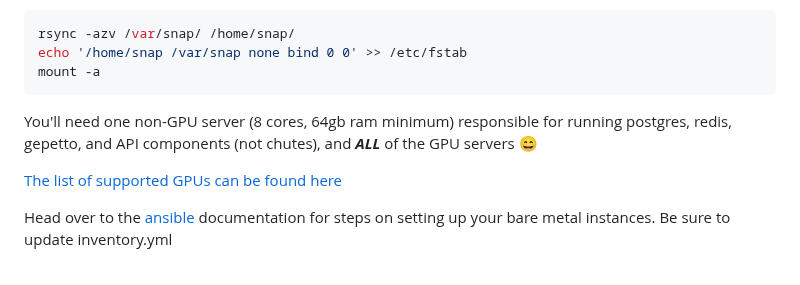
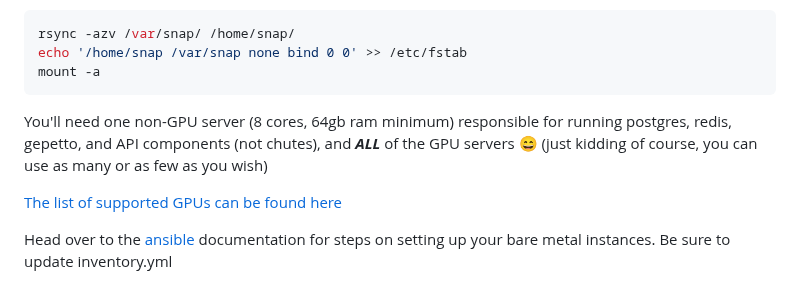
Before and after one commit to wuxin4692/chutes-miner-china, a Markdown page: README.md, the part around the change. GitHub-like rendering.

````diff
--- a/README.md
+++ b/README.md
@@ -154,7 +154,7 @@ echo '/home/snap /var/snap none bind 0 0' >> /etc/fstab
 mount -a
 ```
 
-You'll need one non-GPU server (8 cores, 64gb ram minimum) responsible for running postgres, redis, gepetto, and API components (not chutes), and __*ALL*__ of the GPU servers 😄
+You'll need one non-GPU server (8 cores, 64gb ram minimum) responsible for running postgres, redis, gepetto, and API components (not chutes), and __*ALL*__ of the GPU servers 😄 (just kidding of course, you can use as many or as few as you wish)
 
 [The list of supported GPUs can be found here](https://github.com/rayonlabs/chutes-api/blob/main/api/gpu.py)
 
````
